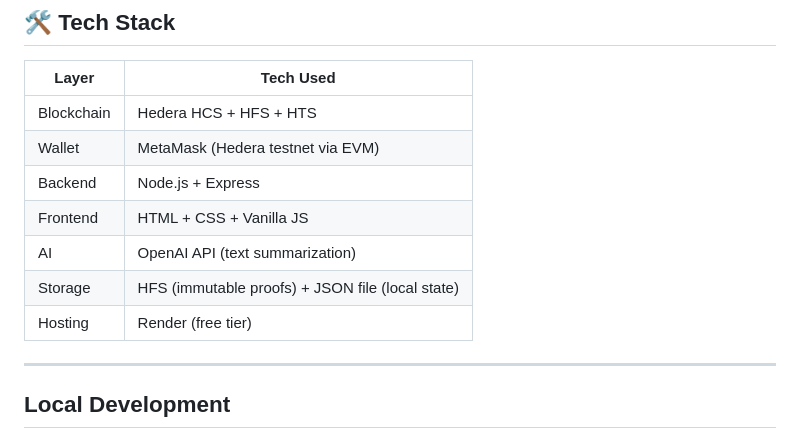
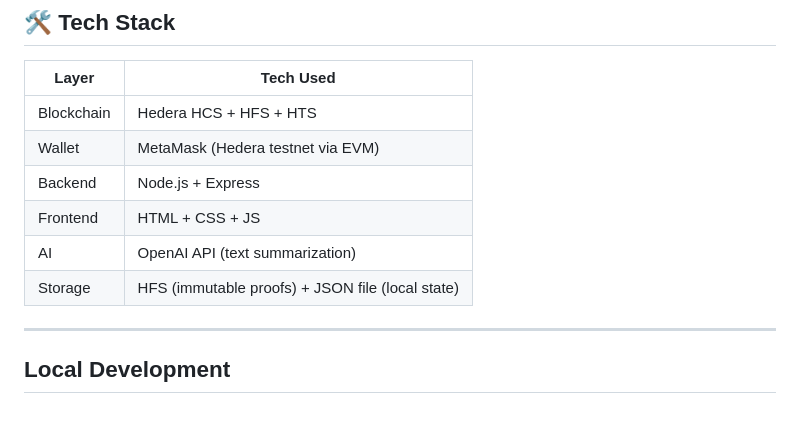
Before and after one commit to ElfWebTeam/Hashmark-AI, a Markdown page: README.md, the part around the change. Drawn GitHub-style.

```diff
--- a/README.md
+++ b/README.md
@@ -46,10 +46,9 @@ Built for the **Hello Future: Origins** hackathon (Track: AI & Agents)
 | Blockchain    | Hedera HCS + HFS + HTS |
 | Wallet        | MetaMask (Hedera testnet via EVM) |
 | Backend       | Node.js + Express |
-| Frontend      | HTML + CSS + Vanilla JS |
+| Frontend      | HTML + CSS + JS |
 | AI            | OpenAI API (text summarization) |
 | Storage       | HFS (immutable proofs) + JSON file (local state) |
-| Hosting       | Render (free tier) |
 
 ---
 
```
